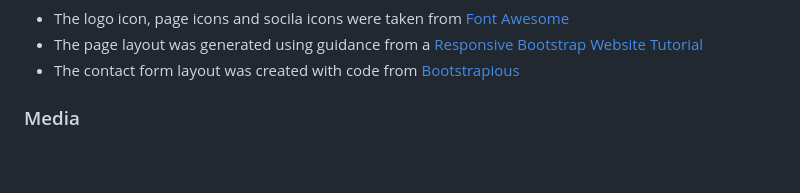
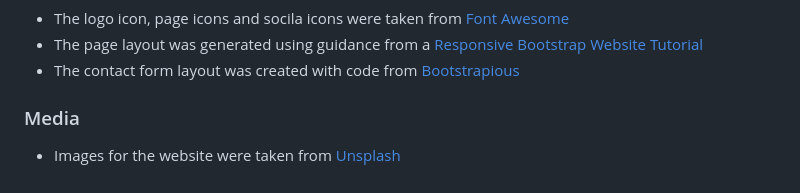
Before and after one commit to elliotjonesdev/gener8gym, a Markdown page: README.md, the part around the change. Drawn GitHub-style.

```diff
--- a/README.md
+++ b/README.md
@@ -121,3 +121,4 @@ The primary goal of the GENER8 GYM website is to attract those interested in joi
  * The page layout was generated using guidance from a [Responsive Bootstrap Website Tutorial](https://www.youtube.com/watch?v=Zn64_IVLO88&t=833s)
  * The contact form layout was created with code from [Bootstrapious](https://bootstrapious.com/p/how-to-build-a-working-bootstrap-contact-form)
 ### Media
+ * Images for the website were taken from [Unsplash](https://unsplash.com/)
```
